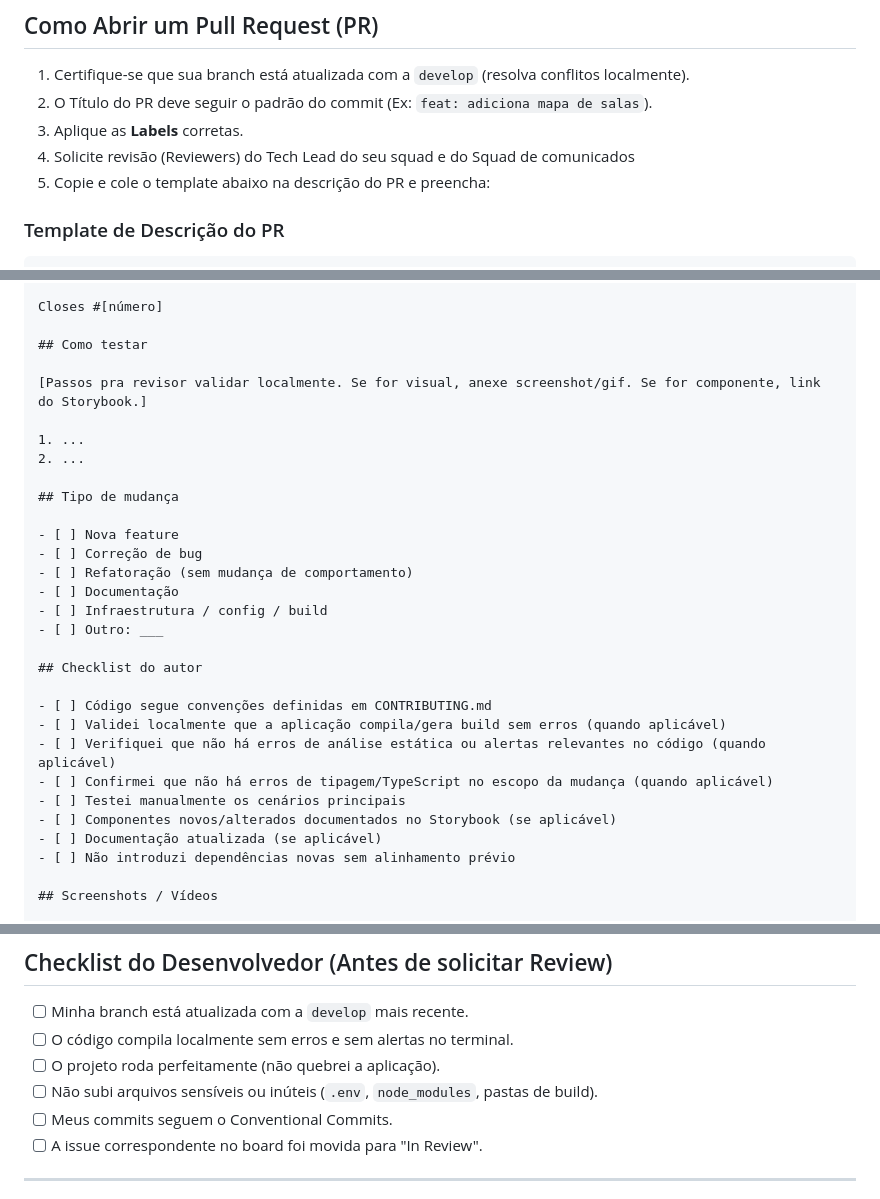
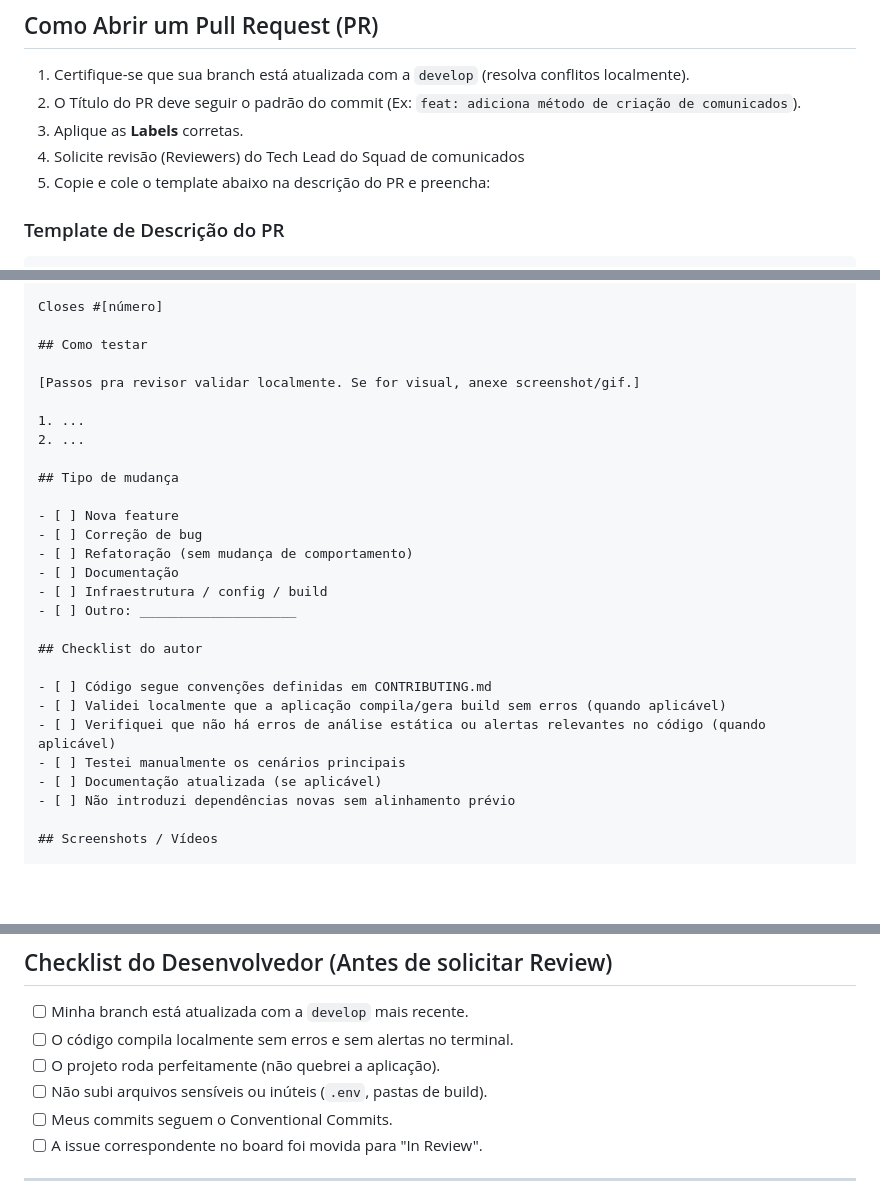
Before and after one commit to Portal-Conecta/comunicados-backend, a Markdown page: CONTRIBUTING.md, 3 parts joined by grey strips. Rendered like a GitHub page; blank space fills up the shorter version.

Commit message:
fix: retira algumas informações desnecessárias do contributing.md

```diff
--- a/CONTRIBUTING.md
+++ b/CONTRIBUTING.md
@@ -81,9 +81,9 @@ tipo: descrição curta, em português e no imperativo
 ## Como Abrir um Pull Request (PR)
 
 1. Certifique-se que sua branch está atualizada com a `develop` (resolva conflitos localmente).
-2. O Título do PR deve seguir o padrão do commit (Ex: `feat: adiciona mapa de salas`).
+2. O Título do PR deve seguir o padrão do commit (Ex: `feat: adiciona método de criação de comunicados`).
 3. Aplique as **Labels** corretas.
-4. Solicite revisão (Reviewers) do Tech Lead do seu squad e do Squad de comunicados
+4. Solicite revisão (Reviewers) do Tech Lead do Squad de comunicados
 5. Copie e cole o template abaixo na descrição do PR e preencha:
 
 ### Template de Descrição do PR
@@ -102,7 +102,7 @@ Closes #[número]
 
 ## Como testar
 
-[Passos pra revisor validar localmente. Se for visual, anexe screenshot/gif. Se for componente, link do Storybook.]
+[Passos pra revisor validar localmente. Se for visual, anexe screenshot/gif.]
 
 1. ...
 2. ...
@@ -114,16 +114,14 @@ Closes #[número]
 - [ ] Refatoração (sem mudança de comportamento)
 - [ ] Documentação
 - [ ] Infraestrutura / config / build
-- [ ] Outro: ___
+- [ ] Outro: ____________________
 
 ## Checklist do autor
 
 - [ ] Código segue convenções definidas em CONTRIBUTING.md
 - [ ] Validei localmente que a aplicação compila/gera build sem erros (quando aplicável)
 - [ ] Verifiquei que não há erros de análise estática ou alertas relevantes no código (quando aplicável)
-- [ ] Confirmei que não há erros de tipagem/TypeScript no escopo da mudança (quando aplicável)
 - [ ] Testei manualmente os cenários principais
-- [ ] Componentes novos/alterados documentados no Storybook (se aplicável)
 - [ ] Documentação atualizada (se aplicável)
 - [ ] Não introduzi dependências novas sem alinhamento prévio
 
@@ -143,7 +141,7 @@ Closes #[número]
 - [ ] Minha branch está atualizada com a `develop` mais recente.
 - [ ] O código compila localmente sem erros e sem alertas no terminal.
 - [ ] O projeto roda perfeitamente (não quebrei a aplicação).
-- [ ] Não subi arquivos sensíveis ou inúteis (`.env`, `node_modules`, pastas de build).
+- [ ] Não subi arquivos sensíveis ou inúteis (`.env`, pastas de build).
 - [ ] Meus commits seguem o Conventional Commits.
 - [ ] A issue correspondente no board foi movida para "In Review".
 
```
Also changed, not shown: other parts of CONTRIBUTING.md (+3 -3 lines).
